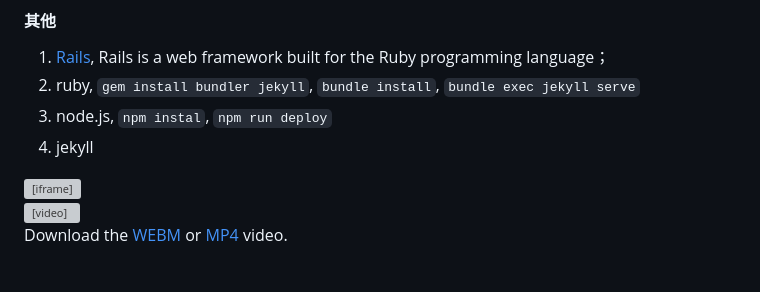
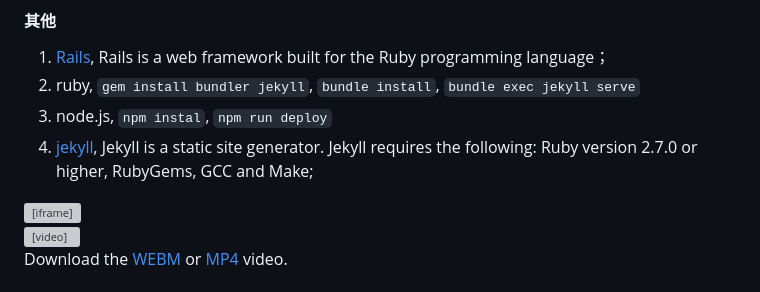
Before and after one commit to danwca/danwca.github.io, a Markdown page: README.md, the part around the change. Rendered like a GitHub page; grey boxes are pictures that could not be loaded.

```diff
--- a/README.md
+++ b/README.md
@@ -42,7 +42,7 @@
 1. [Rails](https://guides.rubyonrails.org/getting_started.html), Rails is a web framework built for the Ruby programming language；
 2. ruby,  `gem install bundler jekyll`, `bundle install`, `bundle exec jekyll serve`
 3. node.js, `npm instal`, `npm run deploy`
-4. jekyll
+4. [jekyll](https://jekyllrb.com/), Jekyll is a static site generator. Jekyll requires the following: Ruby version 2.7.0 or higher, RubyGems, GCC and Make;
 
 
 <iframe width="560" height="315" src="https://www.youtube.com/embed/hkKMH1BkG00?si=Zi2UfXYXfK_UX9t6" title="YouTube video player" frameborder="0" allow="accelerometer; autoplay; clipboard-write; encrypted-media; gyroscope; picture-in-picture; web-share" referrerpolicy="strict-origin-when-cross-origin" allowfullscreen></iframe>
```
